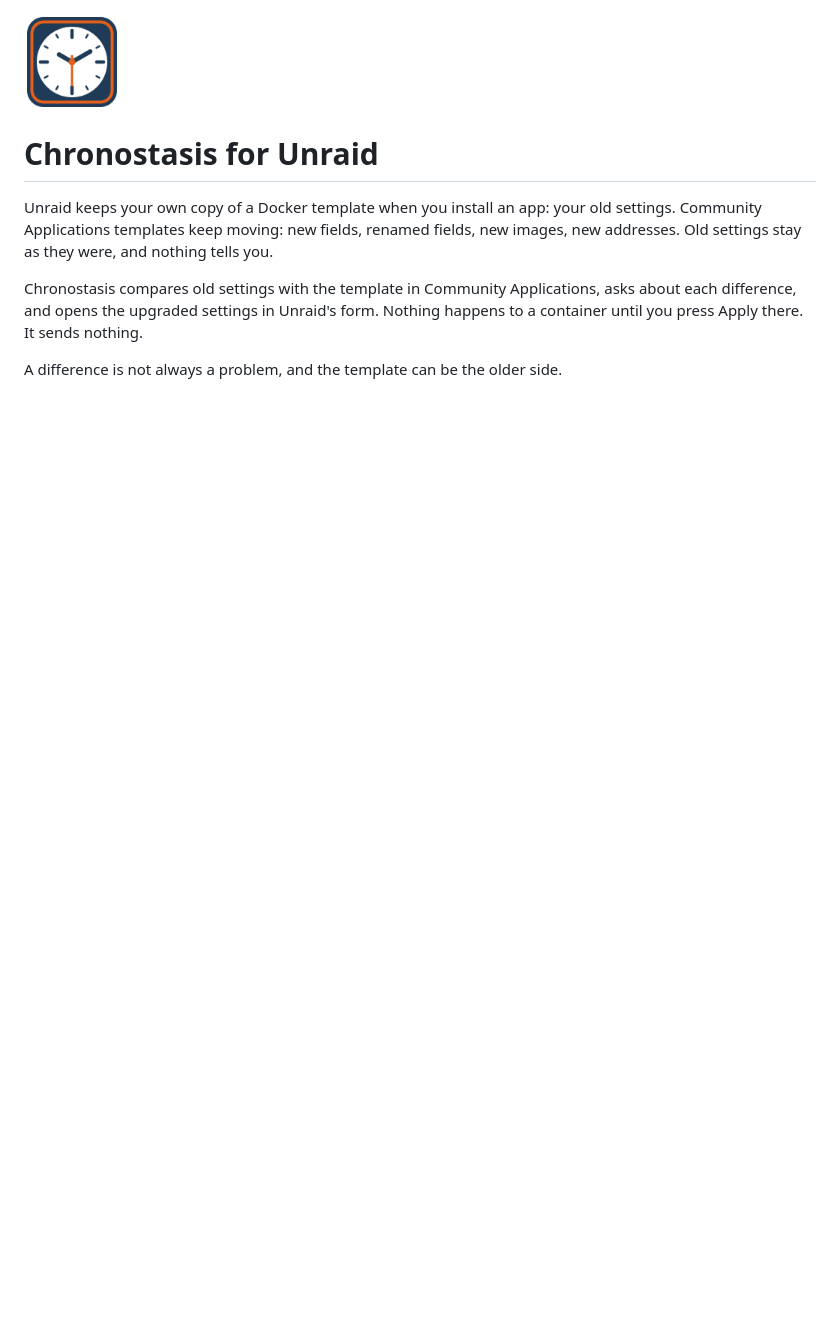
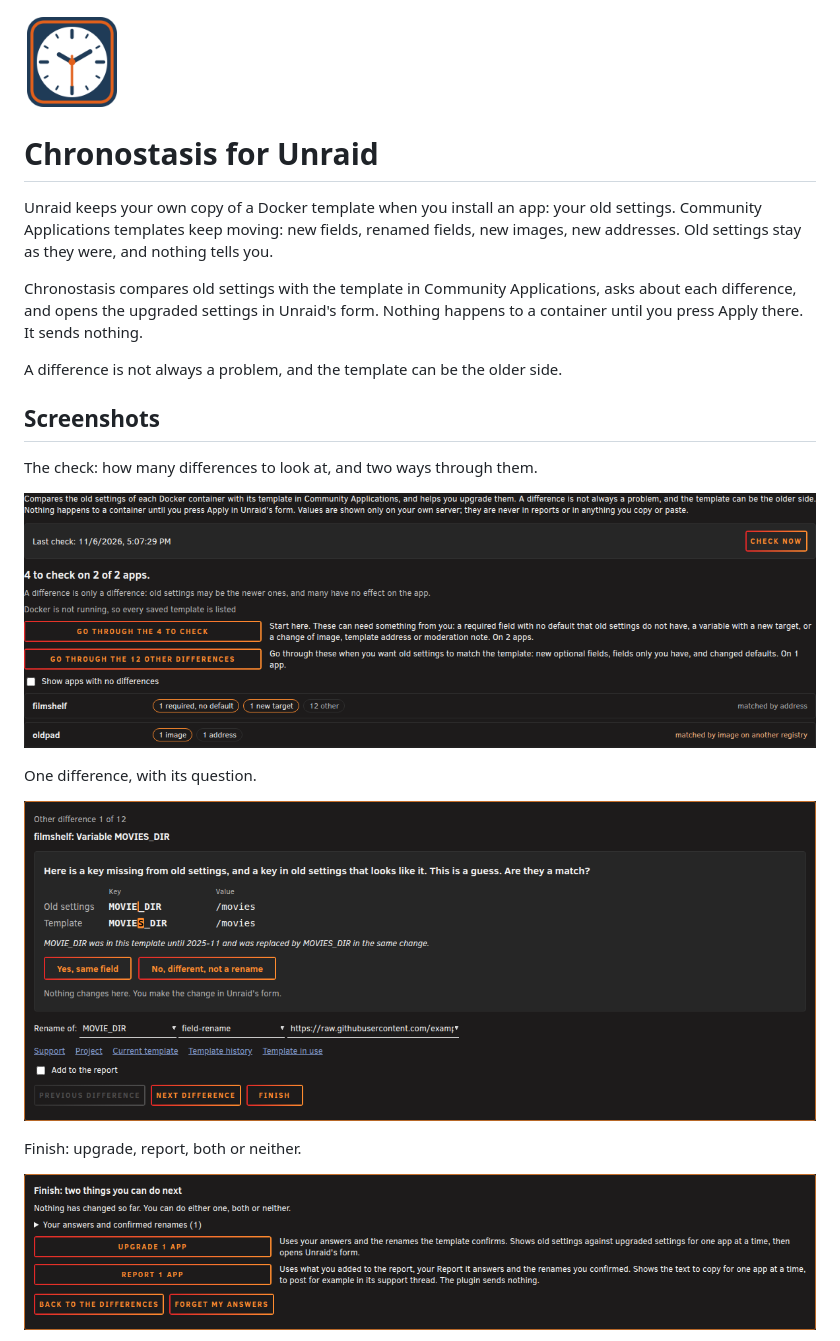
Before and after one commit to luuvasara/unraid-chronostasis, a Markdown page: README.md, the part around one of its changes. Rendered like a GitHub page; pictures changed too: docs/screenshots/check.png (added), docs/screenshots/finish.png (added), docs/screenshots/question.png (added); blank space fills up the shorter version.

Commit message:
2026.11.06h: answers survive a reload, backups of gone apps, one row per field; screenshots

```diff
--- a/README.md
+++ b/README.md
@@ -7,3 +7,18 @@ Unraid keeps your own copy of a Docker template when you install an app: your ol
 Chronostasis compares old settings with the template in Community Applications, asks about each difference, and opens the upgraded settings in Unraid's form. Nothing happens to a container until you press Apply there. It sends nothing.
 
 A difference is not always a problem, and the template can be the older side.
+
+## Screenshots
+
+The check: how many differences to look at, and two ways through them.
+
+![The check](docs/screenshots/check.png)
+
+One difference, with its question.
+
+![One difference](docs/screenshots/question.png)
+
+Finish: upgrade, report, both or neither.
+
+![Finish](docs/screenshots/finish.png)
+
```
Also changed, not shown: other parts of README.md (+11 -0 lines), CHANGELOG.md (+7 -0 lines), docs/screenshots/report.png (added), docs/screenshots/upgrade.png (added), 12 other files.
